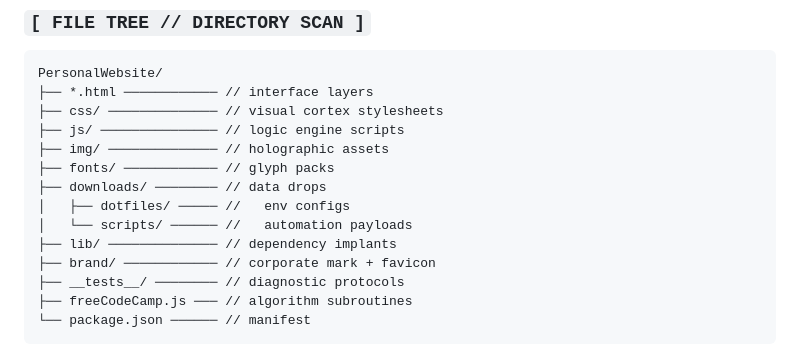
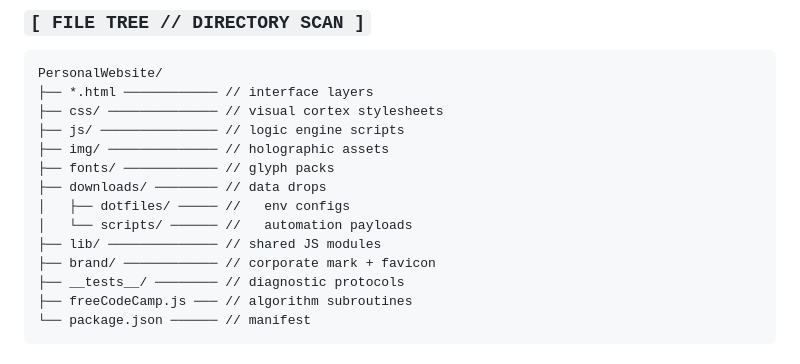
Before and after one commit to MenkeTechnologies/MenkeTechnologies.github.io, a Markdown page: README.md, the part around the change. Drawn GitHub-style.

Commit message:
README: correct lib/ description

```diff
--- a/README.md
+++ b/README.md
@@ -72,7 +72,7 @@ PersonalWebsite/
 ├── downloads/ ──────── // data drops
 │   ├── dotfiles/ ───── //   env configs
 │   └── scripts/ ────── //   automation payloads
-├── lib/ ────────────── // dependency implants
+├── lib/ ────────────── // shared JS modules
 ├── brand/ ──────────── // corporate mark + favicon
 ├── __tests__/ ──────── // diagnostic protocols
 ├── freeCodeCamp.js ─── // algorithm subroutines
```
